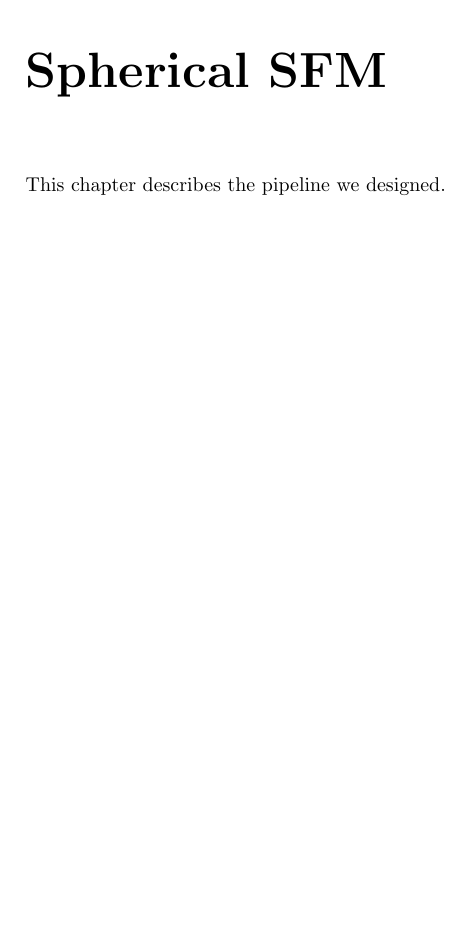
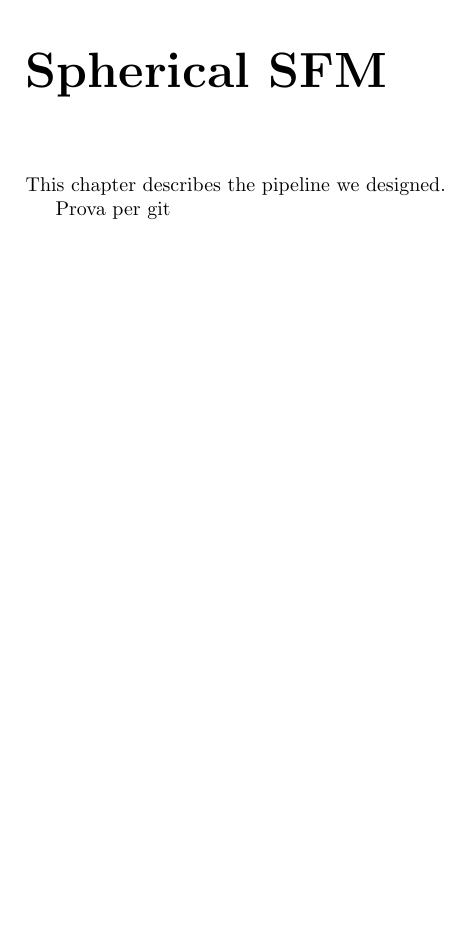
Before and after one commit to bbeco/master_thesis, a LaTeX book (master.tex, which reads tex/pipeline.tex): part of the page, cut so that both start at the same text, the shorter picture padded with empty space. Compiled offline with pdfLaTeX.

Commit message:
Update on Overleaf.

```diff
--- a/tex/pipeline.tex
+++ b/tex/pipeline.tex
@@ -1,3 +1,5 @@
 \chapter{Spherical SFM}
 
 This chapter describes the pipeline we designed.
+
+Prova per git
```
Also changed, not shown: master.tex (line endings or trailing spaces).
